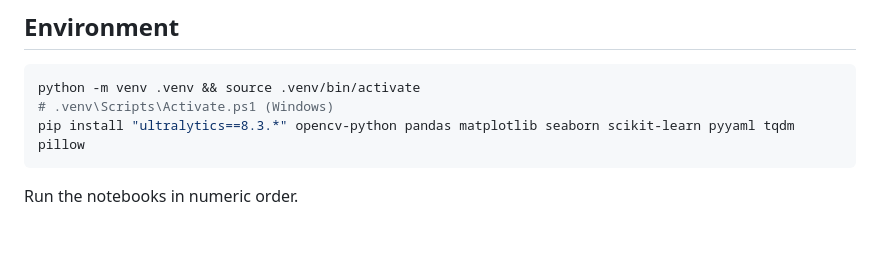
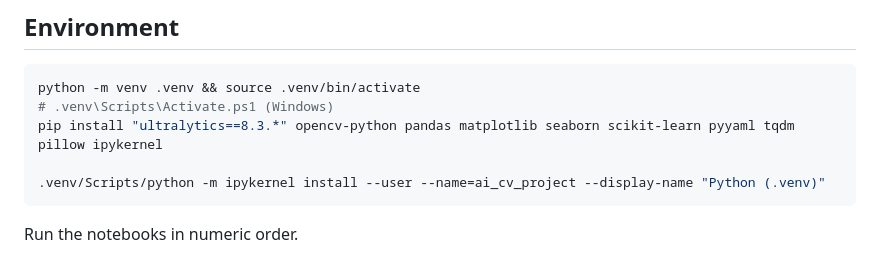
Before and after one commit to thtahamid/ai_cv_project, a Markdown page: docs/PROJECT_GUIDE.md, the part around the change. Drawn GitHub-style; blank space fills up the shorter version.

````diff
--- a/docs/PROJECT_GUIDE.md
+++ b/docs/PROJECT_GUIDE.md
@@ -94,7 +94,9 @@ ai_cv_project/
 ```bash
 python -m venv .venv && source .venv/bin/activate
 # .venv\Scripts\Activate.ps1 (Windows)
-pip install "ultralytics==8.3.*" opencv-python pandas matplotlib seaborn scikit-learn pyyaml tqdm pillow
+pip install "ultralytics==8.3.*" opencv-python pandas matplotlib seaborn scikit-learn pyyaml tqdm pillow ipykernel
+
+.venv/Scripts/python -m ipykernel install --user --name=ai_cv_project --display-name "Python (.venv)"
 ```
 
 Run the notebooks in numeric order.
````
Also changed, not shown: docs/training_metrics_glossary.md (added, +109 -0 lines).
